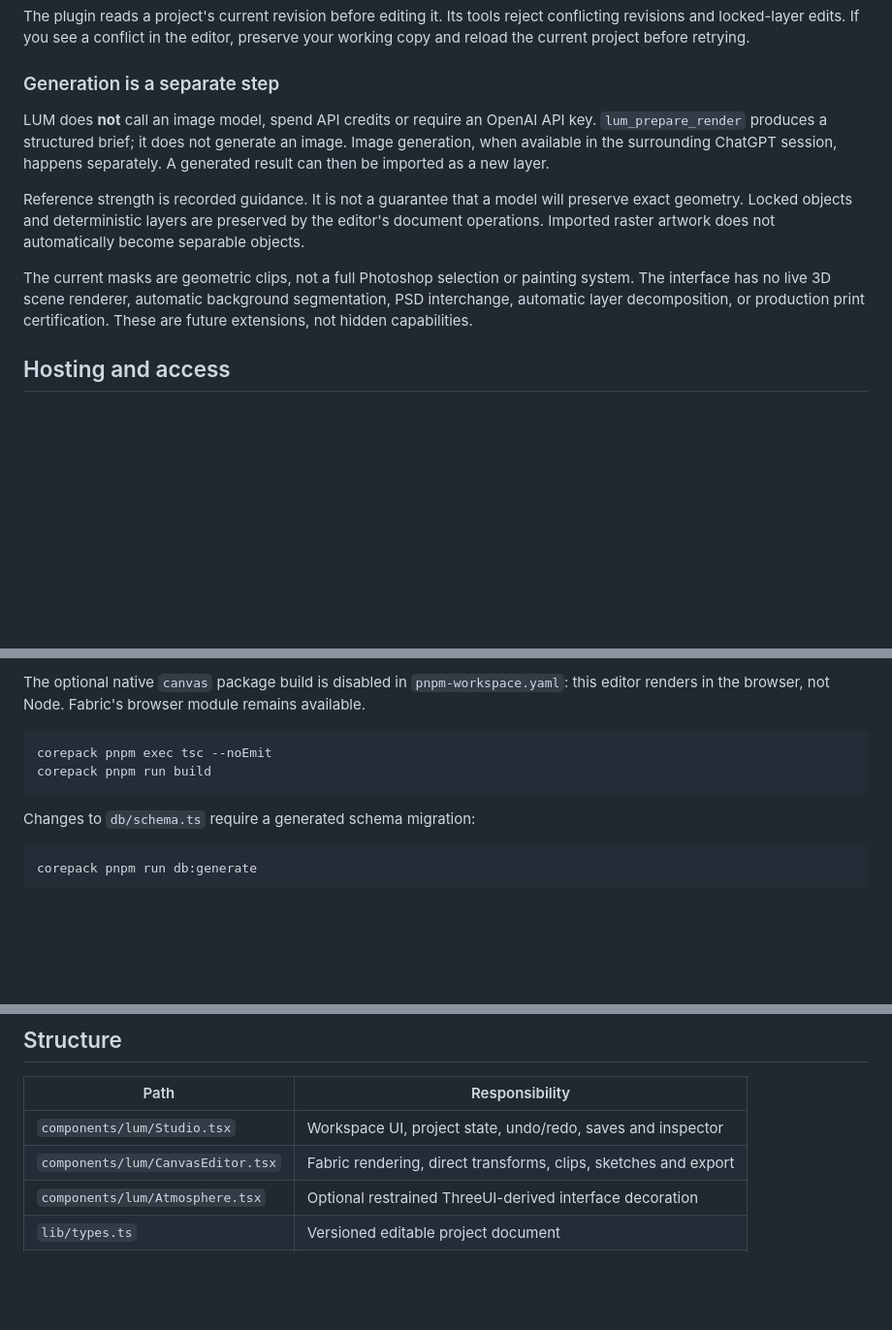
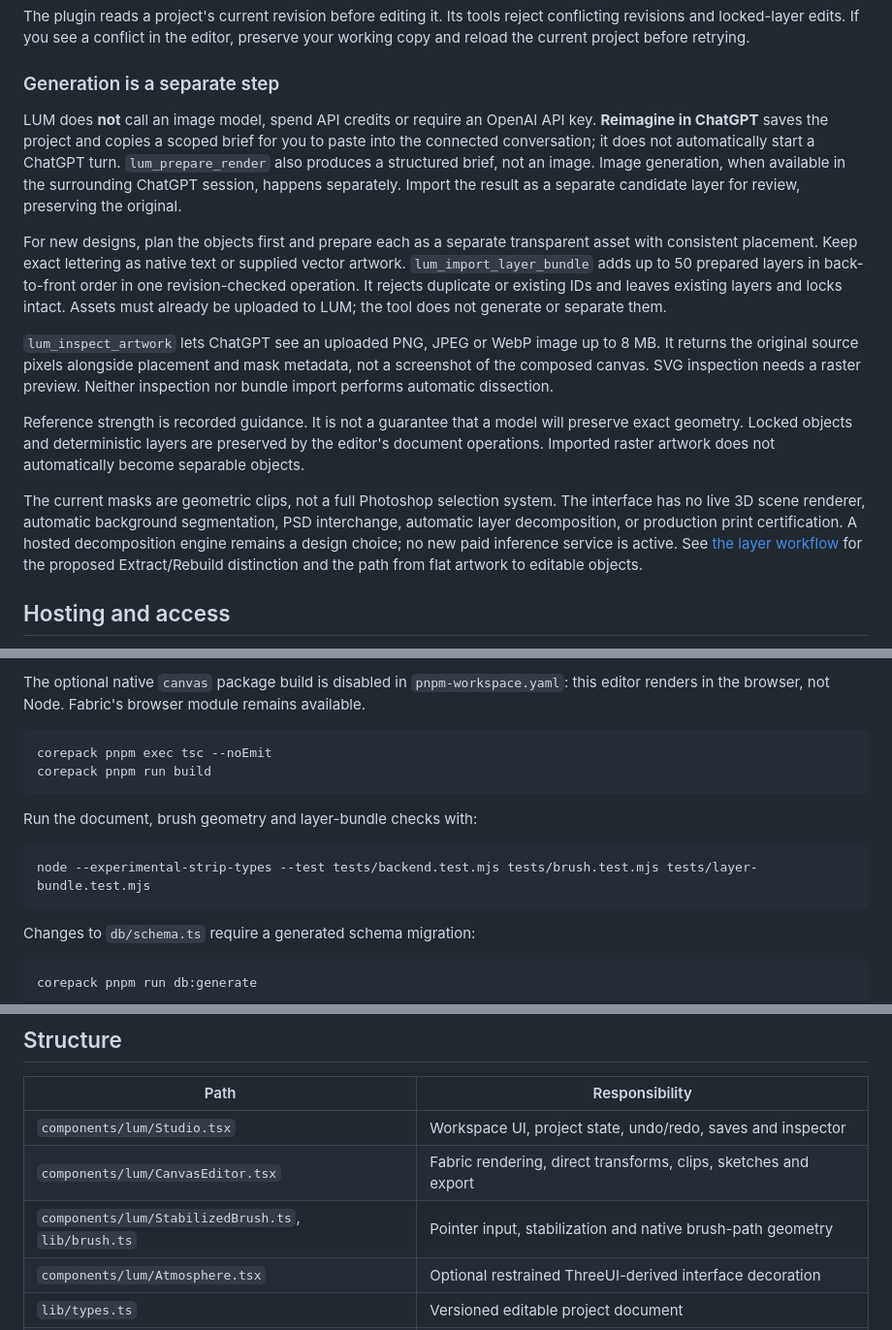
Before and after one commit to StefanGoster/LUM, a Markdown page: README.md, 3 parts joined by grey strips. Shown at 97% size. Rendered like a GitHub page; blank space fills up the shorter version.

````diff
--- a/README.md
+++ b/README.md
@@ -34,11 +44,15 @@ The plugin reads a project's current revision before editing it. Its tools rejec
 
 ### Generation is a separate step
 
-LUM does **not** call an image model, spend API credits or require an OpenAI API key. `lum_prepare_render` produces a structured brief; it does not generate an image. Image generation, when available in the surrounding ChatGPT session, happens separately. A generated result can then be imported as a new layer.
+LUM does **not** call an image model, spend API credits or require an OpenAI API key. **Reimagine in ChatGPT** saves the project and copies a scoped brief for you to paste into the connected conversation; it does not automatically start a ChatGPT turn. `lum_prepare_render` also produces a structured brief, not an image. Image generation, when available in the surrounding ChatGPT session, happens separately. Import the result as a separate candidate layer for review, preserving the original.
+
+For new designs, plan the objects first and prepare each as a separate transparent asset with consistent placement. Keep exact lettering as native text or supplied vector artwork. `lum_import_layer_bundle` adds up to 50 prepared layers in back-to-front order in one revision-checked operation. It rejects duplicate or existing IDs and leaves existing layers and locks intact. Assets must already be uploaded to LUM; the tool does not generate or separate them.
+
+`lum_inspect_artwork` lets ChatGPT see an uploaded PNG, JPEG or WebP image up to 8 MB. It returns the original source pixels alongside placement and mask metadata, not a screenshot of the composed canvas. SVG inspection needs a raster preview. Neither inspection nor bundle import performs automatic dissection.
 
 Reference strength is recorded guidance. It is not a guarantee that a model will preserve exact geometry. Locked objects and deterministic layers are preserved by the editor's document operations. Imported raster artwork does not automatically become separable objects.
 
-The current masks are geometric clips, not a full Photoshop selection or painting system. The interface has no live 3D scene renderer, automatic background segmentation, PSD interchange, automatic layer decomposition, or production print certification. These are future extensions, not hidden capabilities.
+The current masks are geometric clips, not a full Photoshop selection system. The interface has no live 3D scene renderer, automatic background segmentation, PSD interchange, automatic layer decomposition, or production print certification. A hosted decomposition engine remains a design choice; no new paid inference service is active. See [the layer workflow](docs/LAYER_WORKFLOW.md) for the proposed Extract/Rebuild distinction and the path from flat artwork to editable objects.
 
 ## Hosting and access
 
@@ -68,6 +82,12 @@ corepack pnpm exec tsc --noEmit
 corepack pnpm run build
 ```
 
+Run the document, brush geometry and layer-bundle checks with:
+
+```sh
+node --experimental-strip-types --test tests/backend.test.mjs tests/brush.test.mjs tests/layer-bundle.test.mjs
+```
+
 Changes to `db/schema.ts` require a generated schema migration:
 
 ```sh
@@ -88,6 +108,7 @@ Hosted migrations are applied by the Sites publication workflow. Keep migrations
 | --- | --- |
 | `components/lum/Studio.tsx` | Workspace UI, project state, undo/redo, saves and inspector |
 | `components/lum/CanvasEditor.tsx` | Fabric rendering, direct transforms, clips, sketches and export |
+| `components/lum/StabilizedBrush.ts`, `lib/brush.ts` | Pointer input, stabilization and native brush-path geometry |
 | `components/lum/Atmosphere.tsx` | Optional restrained ThreeUI-derived interface decoration |
 | `lib/types.ts` | Versioned editable project document |
 | `lib/server/validation.ts` | Input validation, revision and lock rules |
````
Also changed, not shown: other parts of README.md (+11 -1 lines), docs/LAYER_WORKFLOW.md (added, +63 -0 lines), docs/images/studio-brushes.jpg (added), 12 other files.
